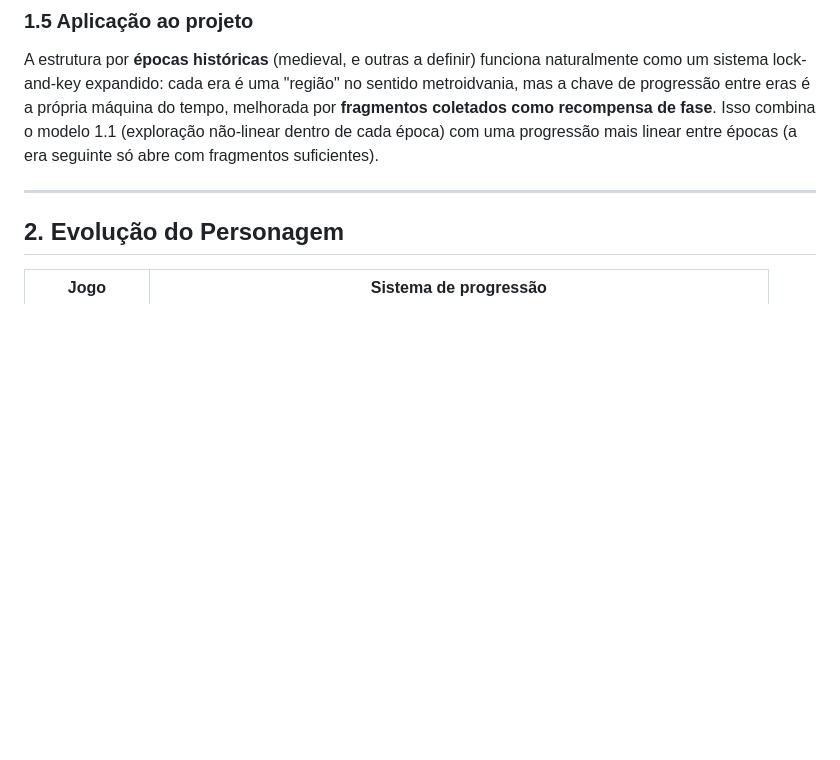
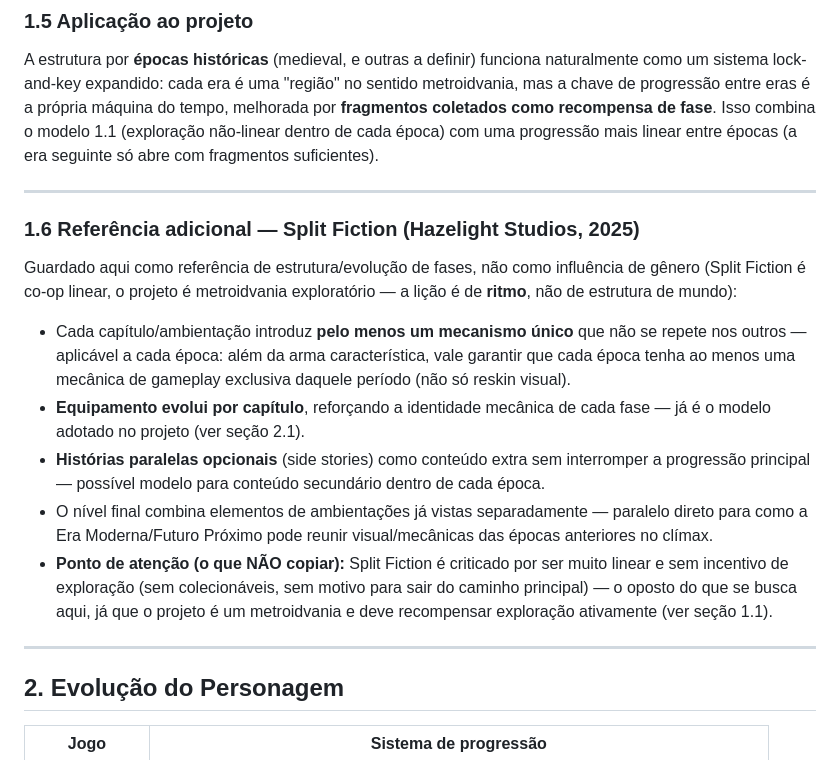
Before and after one commit to Gravit-Studios/fragmentos-do-tempo, a Markdown page: game-design/modelo-de-jogo.md, the part around the change. Rendered like a GitHub page; blank space fills up the shorter version.

```diff
--- a/game-design/modelo-de-jogo.md
+++ b/game-design/modelo-de-jogo.md
@@ -21,6 +21,17 @@ Estrutura de roguelike: um hub central entre tentativas, onde o jogador desbloqu
 
 ### 1.5 Aplicação ao projeto
 A estrutura por **épocas históricas** (medieval, e outras a definir) funciona naturalmente como um sistema lock-and-key expandido: cada era é uma "região" no sentido metroidvania, mas a chave de progressão entre eras é a própria máquina do tempo, melhorada por **fragmentos coletados como recompensa de fase**. Isso combina o modelo 1.1 (exploração não-linear dentro de cada época) com uma progressão mais linear entre épocas (a era seguinte só abre com fragmentos suficientes).
+
+---
+
+### 1.6 Referência adicional — Split Fiction (Hazelight Studios, 2025)
+Guardado aqui como referência de estrutura/evolução de fases, não como influência de gênero (Split Fiction é co-op linear, o projeto é metroidvania exploratório — a lição é de **ritmo**, não de estrutura de mundo):
+
+- Cada capítulo/ambientação introduz **pelo menos um mecanismo único** que não se repete nos outros — aplicável a cada época: além da arma característica, vale garantir que cada época tenha ao menos uma mecânica de gameplay exclusiva daquele período (não só reskin visual).
+- **Equipamento evolui por capítulo**, reforçando a identidade mecânica de cada fase — já é o modelo adotado no projeto (ver seção 2.1).
+- **Histórias paralelas opcionais** (side stories) como conteúdo extra sem interromper a progressão principal — possível modelo para conteúdo secundário dentro de cada época.
+- O nível final combina elementos de ambientações já vistas separadamente — paralelo direto para como a Era Moderna/Futuro Próximo pode reunir visual/mecânicas das épocas anteriores no clímax.
+- **Ponto de atenção (o que NÃO copiar):** Split Fiction é criticado por ser muito linear e sem incentivo de exploração (sem colecionáveis, sem motivo para sair do caminho principal) — o oposto do que se busca aqui, já que o projeto é um metroidvania e deve recompensar exploração ativamente (ver seção 1.1).
 
 ---
 
```
